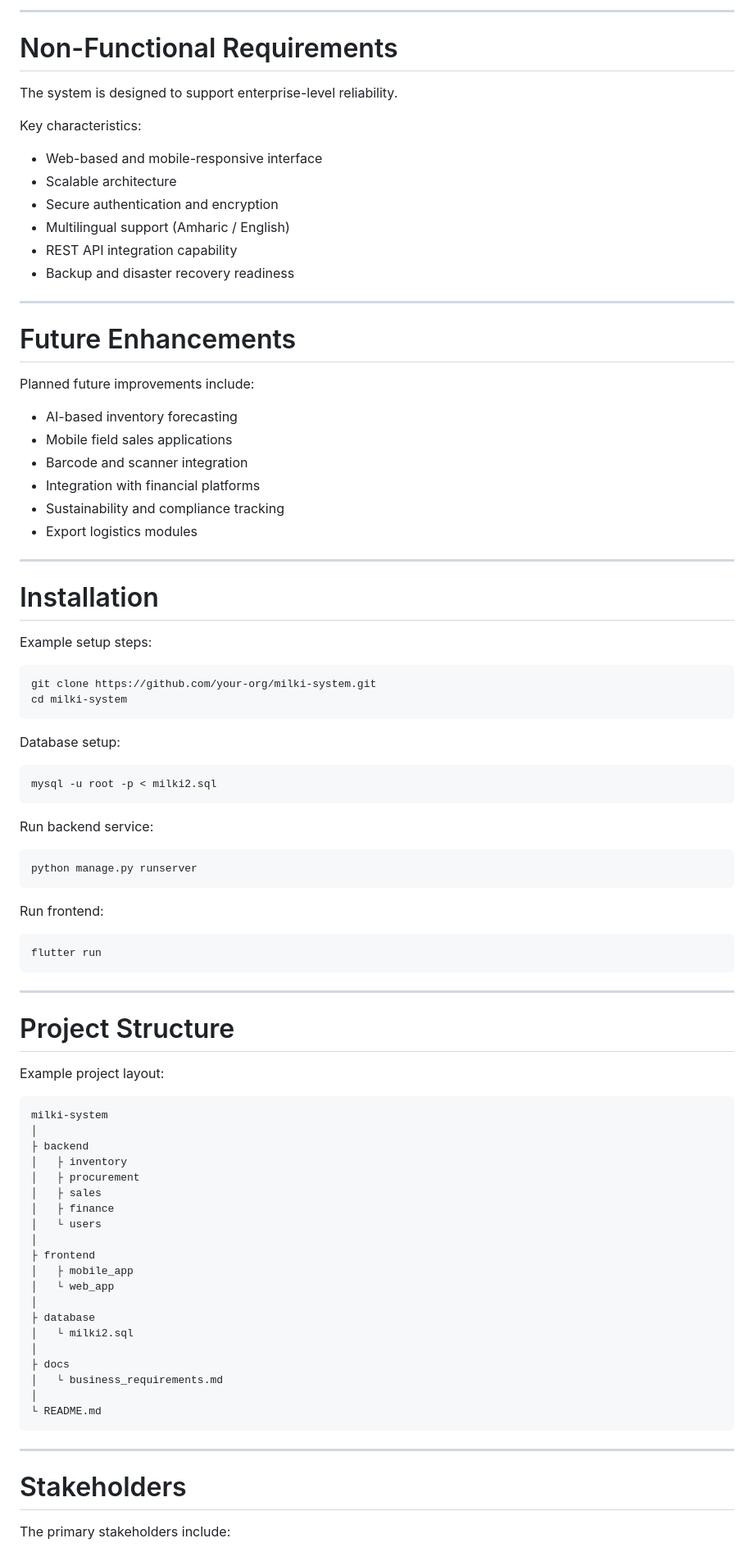
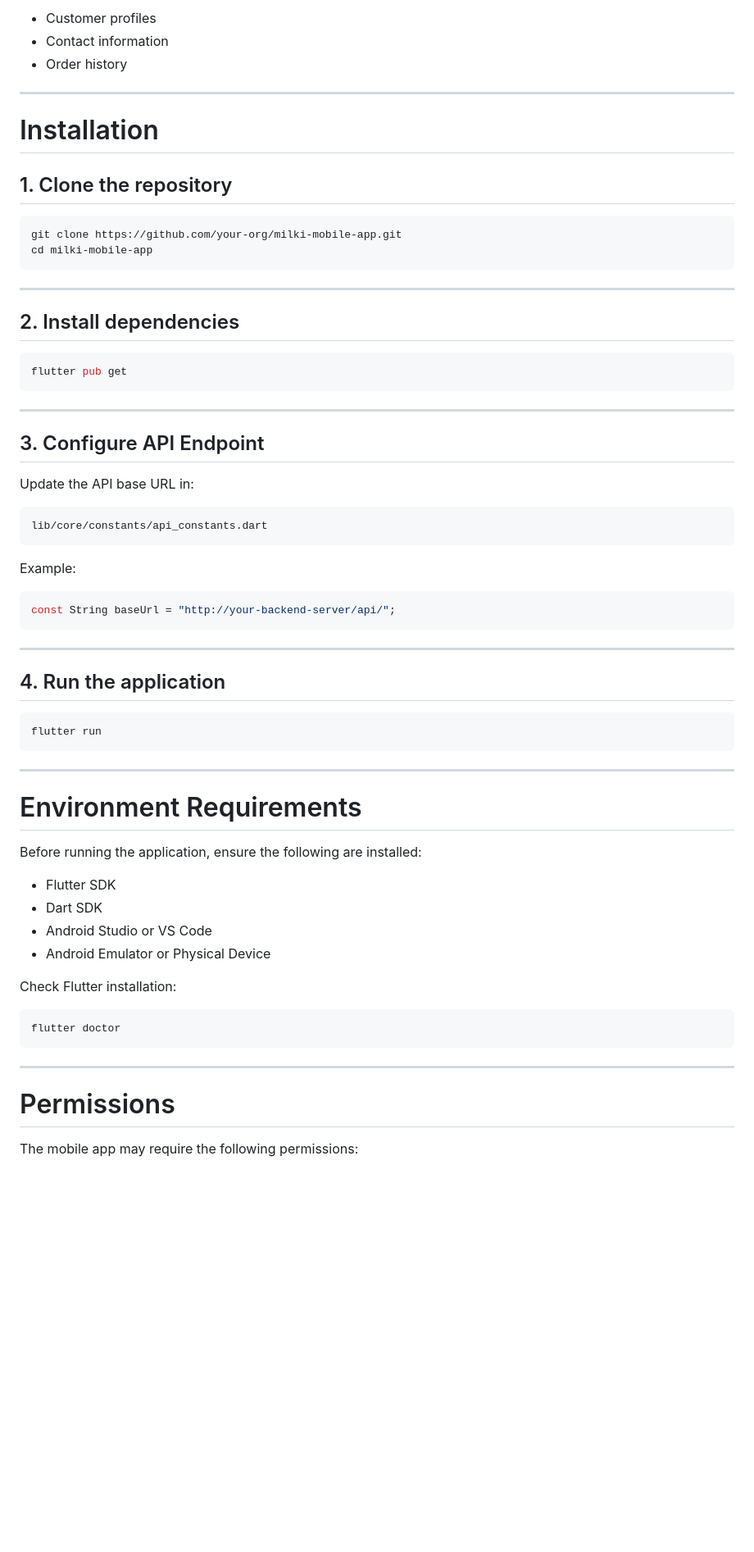
Before and after one commit to jonmersha/MFCFF, a Markdown page: README.md, the part around one of its changes. Shown at 82% size. Rendered like a GitHub page; blank space fills up the shorter version.

````diff
--- a/README.md
+++ b/README.md
@@ -258,55 +218,45 @@ The system includes several security mechanisms:
----
-
-# Non-Functional Requirements
-
-The system is designed to support enterprise-level reliability.
-
-Key characteristics:
-
-* Web-based and mobile-responsive interface
-* Scalable architecture
-* Secure authentication and encryption
-* Multilingual support (Amharic / English)
-* REST API integration capability
-* Backup and disaster recovery readiness
-
----
-
-# Future Enhancements
-
-Planned future improvements include:
-
-* AI-based inventory forecasting
-* Mobile field sales applications
-* Barcode and scanner integration
-* Integration with financial platforms
-* Sustainability and compliance tracking
-* Export logistics modules
+* Customer profiles
+* Contact information
+* Order history
 
 ---
 
 # Installation
 
-Example setup steps:
+## 1. Clone the repository
 
 ```bash
-git clone https://github.com/your-org/milki-system.git
-cd milki-system
+git clone https://github.com/your-org/milki-mobile-app.git
+cd milki-mobile-app
 ```
 
-Database setup:
+---
+
+## 2. Install dependencies
 
 ```bash
-mysql -u root -p < milki2.sql
+flutter pub get
 ```
 
-Run backend service:
+---
 
-```bash
-python manage.py runserver
+## 3. Configure API Endpoint
+
+Update the API base URL in:
+
+```
+lib/core/constants/api_constants.dart
 ```
 
-Run frontend:
+Example:
+
+```dart
+const String baseUrl = "http://your-backend-server/api/";
+```
+
+---
+
+## 4. Run the application
 
 ```bash
 flutter run
@@ -314,36 +264,24 @@ flutter run
 
 ---
 
-# Project Structure
+# Environment Requirements
 
-Example project layout:
+Before running the application, ensure the following are installed:
 
-```
-milki-system
-│
-├ backend
-│   ├ inventory
-│   ├ procurement
-│   ├ sales
-│   ├ finance
-│   └ users
-│
-├ frontend
-│   ├ mobile_app
-│   └ web_app
-│
-├ database
-│   └ milki2.sql
-│
-├ docs
-│   └ business_requirements.md
-│
-└ README.md
+* Flutter SDK
+* Dart SDK
+* Android Studio or VS Code
+* Android Emulator or Physical Device
+
+Check Flutter installation:
+
+```bash
+flutter doctor
 ```
 
 ---
 
-# Stakeholders
+# Permissions
 
-The primary stakeholders include:
+The mobile app may require the following permissions:
 
````
Also changed, not shown: other parts of README.md (+181 -199 lines).
